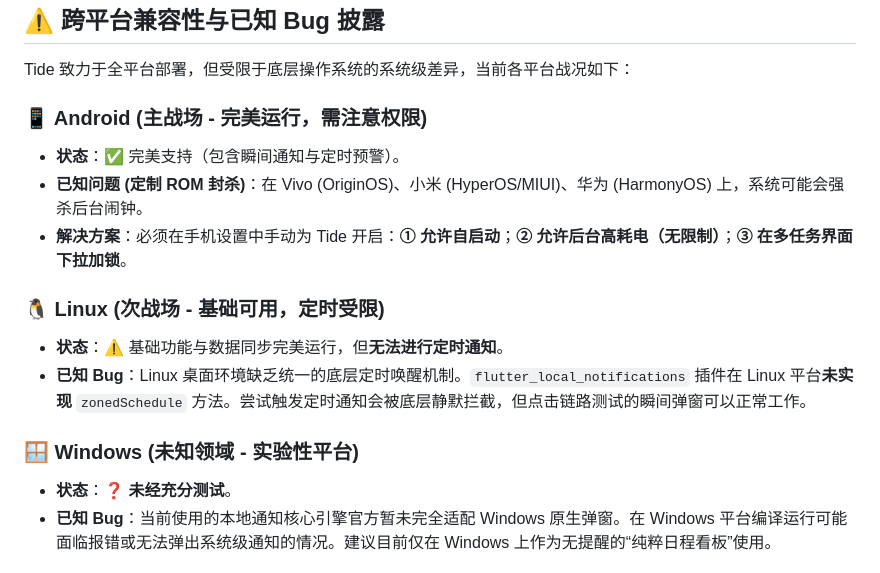
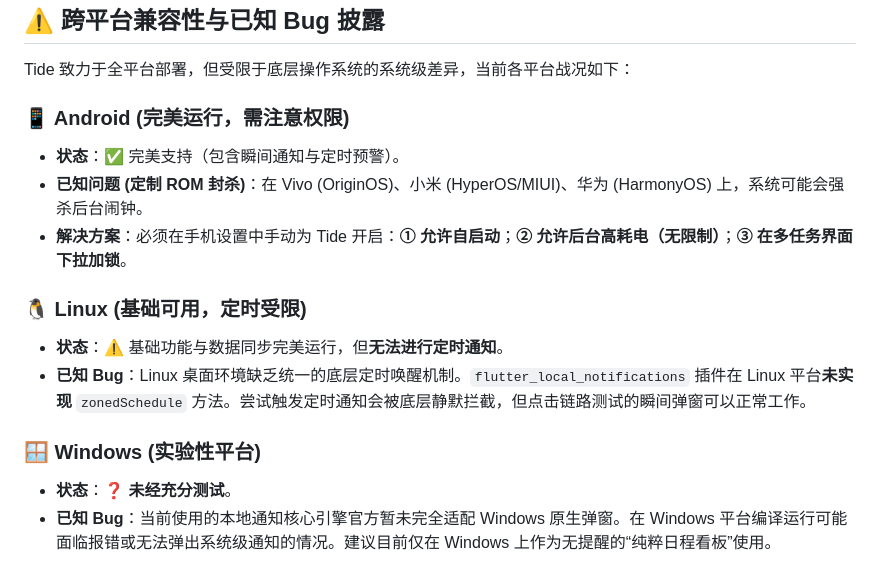
Before and after one commit to Saminey/Tide-schedule, a Markdown page: README.md, the part around the change. Rendered like a GitHub page.

Commit message:
Update compatibility status for Android, Linux, and Windows

```diff
--- a/README.md
+++ b/README.md
@@ -33,16 +33,16 @@ Tide (潮汐) 是一款极简、优雅、隐私优先的跨平台本地日程规
 
 Tide 致力于全平台部署，但受限于底层操作系统的系统级差异，当前各平台战况如下：
 
-### 📱 Android (主战场 - 完美运行，需注意权限)
+### 📱 Android (完美运行，需注意权限)
 * **状态**：✅ 完美支持（包含瞬间通知与定时预警）。
 * **已知问题 (定制 ROM 封杀)**：在 Vivo (OriginOS)、小米 (HyperOS/MIUI)、华为 (HarmonyOS) 上，系统可能会强杀后台闹钟。
 * **解决方案**：必须在手机设置中手动为 Tide 开启：**① 允许自启动**；**② 允许后台高耗电（无限制）**；**③ 在多任务界面下拉加锁**。
 
-### 🐧 Linux (次战场 - 基础可用，定时受限)
+### 🐧 Linux (基础可用，定时受限)
 * **状态**：⚠️ 基础功能与数据同步完美运行，但**无法进行定时通知**。
 * **已知 Bug**：Linux 桌面环境缺乏统一的底层定时唤醒机制。`flutter_local_notifications` 插件在 Linux 平台**未实现** `zonedSchedule` 方法。尝试触发定时通知会被底层静默拦截，但点击链路测试的瞬间弹窗可以正常工作。
 
-### 🪟 Windows (未知领域 - 实验性平台)
+### 🪟 Windows (实验性平台)
 * **状态**：❓ **未经充分测试**。
 * **已知 Bug**：当前使用的本地通知核心引擎官方暂未完全适配 Windows 原生弹窗。在 Windows 平台编译运行可能面临报错或无法弹出系统级通知的情况。建议目前仅在 Windows 上作为无提醒的“纯粹日程看板”使用。
 
```
